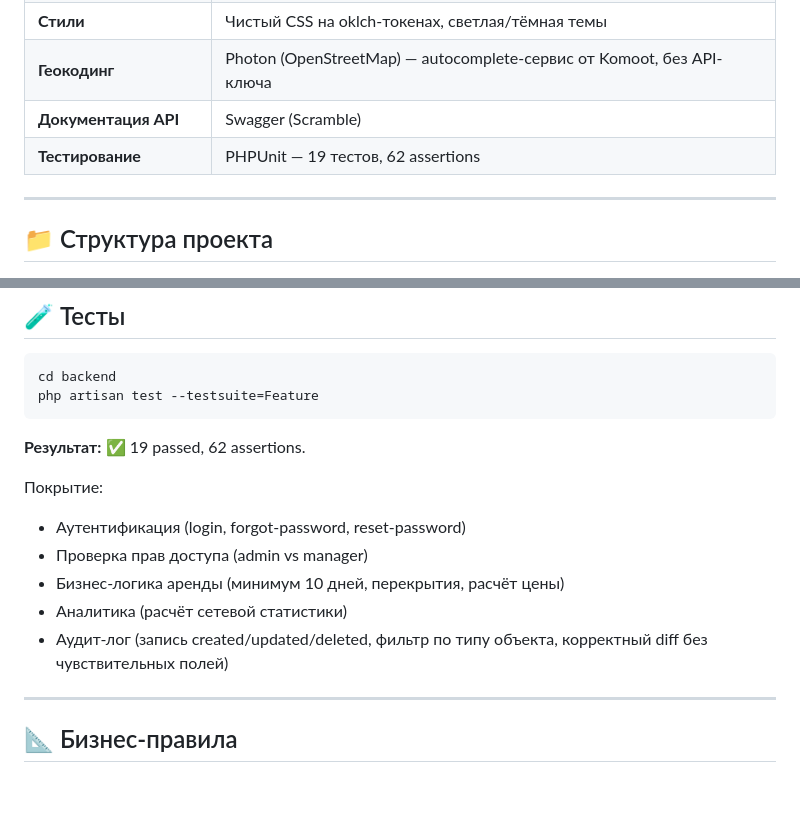
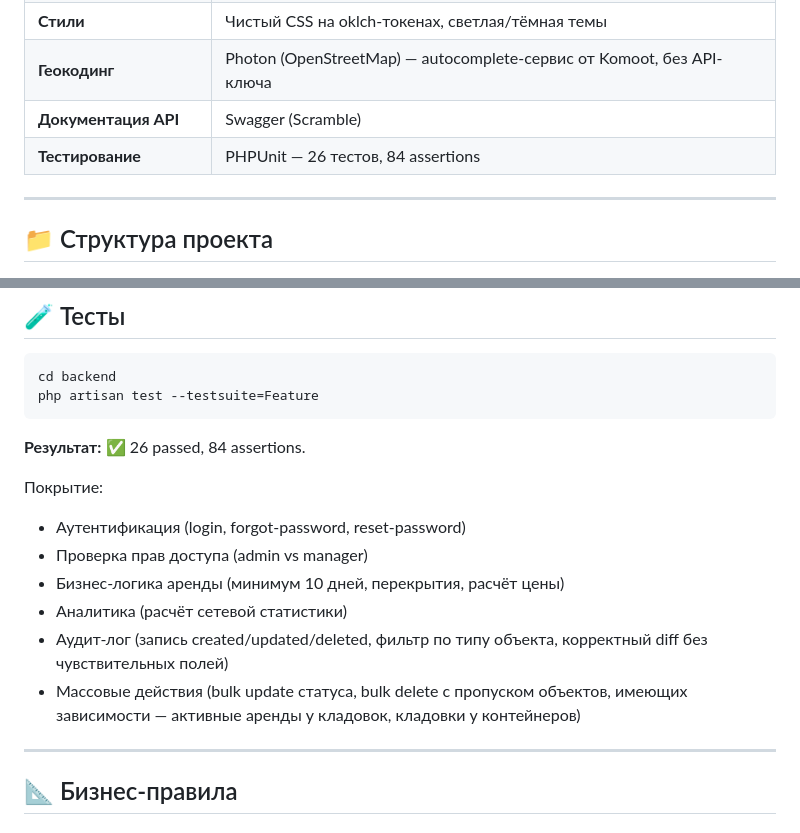
Before and after one commit to metasensitive/self-storage-crm, a Markdown page: README.md, 2 parts joined by grey strips. GitHub-like rendering; blank space fills up the shorter version.

````diff
--- a/README.md
+++ b/README.md
@@ -36,7 +36,7 @@
 | **Стили**            | Чистый CSS на oklch-токенах, светлая/тёмная темы                     |
 | **Геокодинг**        | Photon (OpenStreetMap) — autocomplete-сервис от Komoot, без API-ключа |
 | **Документация API** | Swagger (Scramble)                                                   |
-| **Тестирование**     | PHPUnit — 19 тестов, 62 assertions                                   |
+| **Тестирование**     | PHPUnit — 26 тестов, 84 assertions                                   |
 
 ---
 
@@ -211,7 +213,7 @@ cd backend
 php artisan test --testsuite=Feature
 ```
 
-**Результат:** ✅ 19 passed, 62 assertions.
+**Результат:** ✅ 26 passed, 84 assertions.
 
 Покрытие:
 - Аутентификация (login, forgot-password, reset-password)
@@ -219,6 +221,7 @@ php artisan test --testsuite=Feature
 - Бизнес-логика аренды (минимум 10 дней, перекрытия, расчёт цены)
 - Аналитика (расчёт сетевой статистики)
 - Аудит-лог (запись created/updated/deleted, фильтр по типу объекта, корректный diff без чувствительных полей)
+- Массовые действия (bulk update статуса, bulk delete с пропуском объектов, имеющих зависимости — активные аренды у кладовок, кладовки у контейнеров)
 
 ---
 
````
Also changed, not shown: other parts of README.md (+8 -6 lines).
